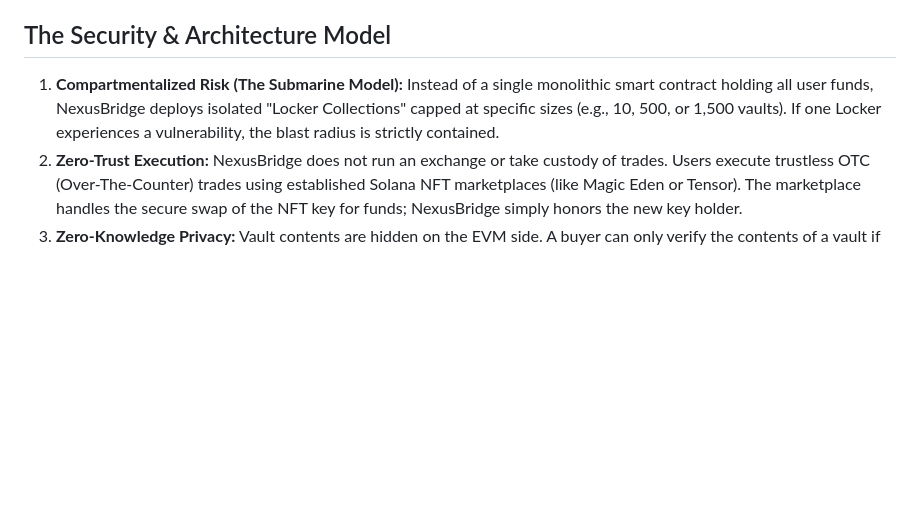
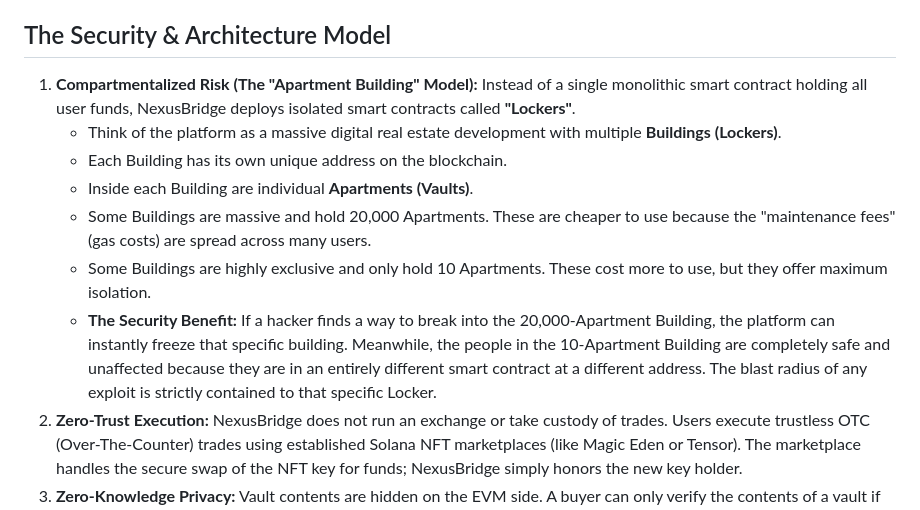
Before and after one commit to thesolelane/monasol-protocol, a Markdown page: CONCEPT.md, the part around the change. GitHub-like rendering; blank space fills up the shorter version.

Commit message:
Update security model to use apartment building analogy
Replace "Submarine Model" with "Apartment Building" analogy in CONCEPT.md to describe compartmentalized risk using Lockers, Buildings, and Apartments.

Replit-Commit-Author: Agent
Replit-Commit-Session-Id: 85125c5f-703c-4aff-8761-e4a4a5d4084c
Replit-Commit-Checkpoint-Type: full_checkpoint
Replit-Commit-Event-Id: a3c02827-d66f-458b-8ddd-06ff4e0ddaf1
Replit-Commit-Screenshot-Url: https://storage.googleapis.com/screenshot-production-us-central1/dc5e0740-d485-4e62-8101-ae9cfde10d19/85125c5f-703c-4aff-8761-e4a4a5d4084c/P84Ksyp
Replit-Helium-Checkpoint-Created: true

```diff
--- a/CONCEPT.md
+++ b/CONCEPT.md
@@ -7,7 +7,13 @@ By divorcing the **asset storage** from the **access key**, NexusBridge turns an
 
 ## The Security & Architecture Model
 
-1. **Compartmentalized Risk (The Submarine Model):** Instead of a single monolithic smart contract holding all user funds, NexusBridge deploys isolated "Locker Collections" capped at specific sizes (e.g., 10, 500, or 1,500 vaults). If one Locker experiences a vulnerability, the blast radius is strictly contained.
+1. **Compartmentalized Risk (The "Apartment Building" Model):** Instead of a single monolithic smart contract holding all user funds, NexusBridge deploys isolated smart contracts called **"Lockers"**.
+   * Think of the platform as a massive digital real estate development with multiple **Buildings (Lockers)**.
+   * Each Building has its own unique address on the blockchain.
+   * Inside each Building are individual **Apartments (Vaults)**.
+   * Some Buildings are massive and hold 20,000 Apartments. These are cheaper to use because the "maintenance fees" (gas costs) are spread across many users.
+   * Some Buildings are highly exclusive and only hold 10 Apartments. These cost more to use, but they offer maximum isolation.
+   * **The Security Benefit:** If a hacker finds a way to break into the 20,000-Apartment Building, the platform can instantly freeze that specific building. Meanwhile, the people in the 10-Apartment Building are completely safe and unaffected because they are in an entirely different smart contract at a different address. The blast radius of any exploit is strictly contained to that specific Locker.
 2. **Zero-Trust Execution:** NexusBridge does not run an exchange or take custody of trades. Users execute trustless OTC (Over-The-Counter) trades using established Solana NFT marketplaces (like Magic Eden or Tensor). The marketplace handles the secure swap of the NFT key for funds; NexusBridge simply honors the new key holder.
 3. **Zero-Knowledge Privacy:** Vault contents are hidden on the EVM side. A buyer can only verify the contents of a vault if the current owner generates and shares a cryptographic "Access Key" for the NexusBridge Private Explorer.
 
```
